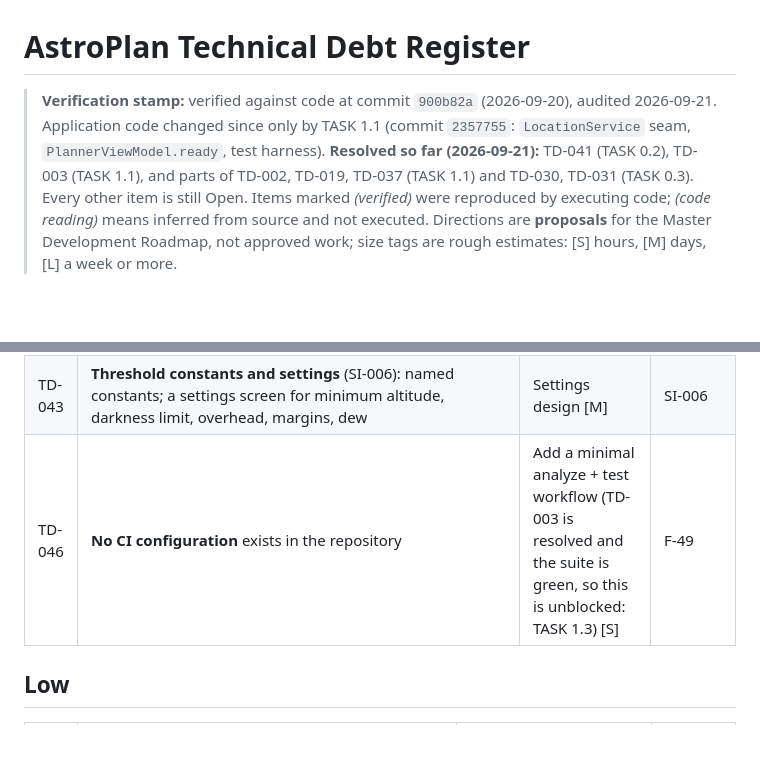
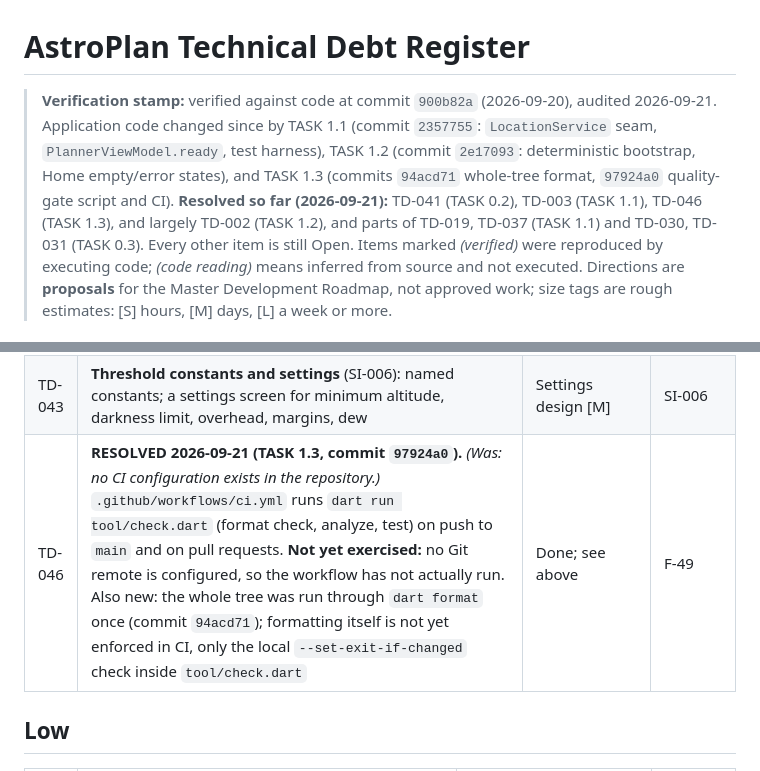
Before and after one commit to Buffur/Astro-Planner, a Markdown page: docs/TECH_DEBT.md, 2 parts joined by grey strips. GitHub-like rendering; blank space fills up the shorter version.

```diff
--- a/docs/TECH_DEBT.md
+++ b/docs/TECH_DEBT.md
@@ -1,11 +1,14 @@
 # AstroPlan Technical Debt Register
 
 > **Verification stamp:** verified against code at commit `900b82a` (2026-09-20),
-> audited 2026-09-21. Application code changed since only by TASK 1.1 (commit
-> `2357755`: `LocationService` seam, `PlannerViewModel.ready`, test harness).
-> **Resolved so far (2026-09-21):** TD-041 (TASK 0.2), TD-003 (TASK 1.1), and parts of
-> TD-002, TD-019, TD-037 (TASK 1.1) and TD-030, TD-031 (TASK 0.3). Every other item is
-> still Open. Items marked *(verified)* were reproduced
+> audited 2026-09-21. Application code changed since by TASK 1.1 (commit `2357755`:
+> `LocationService` seam, `PlannerViewModel.ready`, test harness), TASK 1.2 (commit
+> `2e17093`: deterministic bootstrap, Home empty/error states), and TASK 1.3 (commits
+> `94acd71` whole-tree format, `97924a0` quality-gate script and CI).
+> **Resolved so far (2026-09-21):** TD-041 (TASK 0.2), TD-003 (TASK 1.1), TD-046
+> (TASK 1.3), and largely TD-002 (TASK 1.2), and parts of TD-019, TD-037 (TASK 1.1)
+> and TD-030, TD-031 (TASK 0.3). Every other item is still Open. Items marked
+> *(verified)* were reproduced
 > by executing code; *(code reading)* means inferred from source and not executed.
 > Directions are **proposals** for the Master Development Roadmap, not approved
 > work; size tags are rough estimates: [S] hours, [M] days, [L] a week or more.
@@ -77,7 +80,7 @@
 | TD-037 | **Test determinism — PARTLY RESOLVED 2026-09-21 (TASK 1.1, `2357755`).** *Done:* the real-time `Future.delayed(300 ms)` waits are gone (`await vm.ready`), and location is injectable, so tests no longer need the `activeLocationId` workaround to dodge Geolocator. **Still open:** the static `AppRouter.router` singleton; an injectable clock (TASK 2.2); the Nominatim call and `LightPollutionRepository` are not injectable (they only avoid the real network because the test binding answers HTTP with 400) | Remaining: injectable clock; injectable router [S–M] | DEV-A1 |
 | TD-039 | **Logbook UX:** list unordered (oldest first); swipe-delete has no confirmation or undo (`logbook_screen.dart:54-66`) | Order, confirm/undo [S] | F-41 |
 | TD-043 | **Threshold constants and settings** (SI-006): named constants; a settings screen for minimum altitude, darkness limit, overhead, margins, dew | Settings design [M] | SI-006 |
-| TD-046 | **No CI configuration** exists in the repository | Add a minimal analyze + test workflow (TD-003 is resolved and the suite is green, so this is unblocked: TASK 1.3) [S] | F-49 |
+| TD-046 | **RESOLVED 2026-09-21 (TASK 1.3, commit `97924a0`).** *(Was: no CI configuration exists in the repository.)* `.github/workflows/ci.yml` runs `dart run tool/check.dart` (format check, analyze, test) on push to `main` and on pull requests. **Not yet exercised:** no Git remote is configured, so the workflow has not actually run. Also new: the whole tree was run through `dart format` once (commit `94acd71`); formatting itself is not yet enforced in CI, only the local `--set-exit-if-changed` check inside `tool/check.dart` | Done; see above | F-49 |
 
 ## Low
 
```
Also changed, not shown: docs/FEATURE_STATUS.md (+9 -8 lines), docs/ROADMAP.md (+9 -5 lines).
